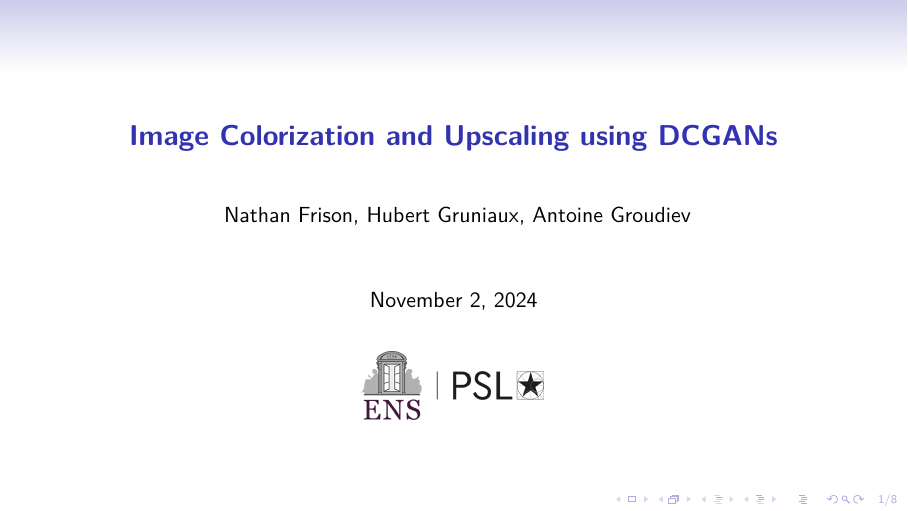
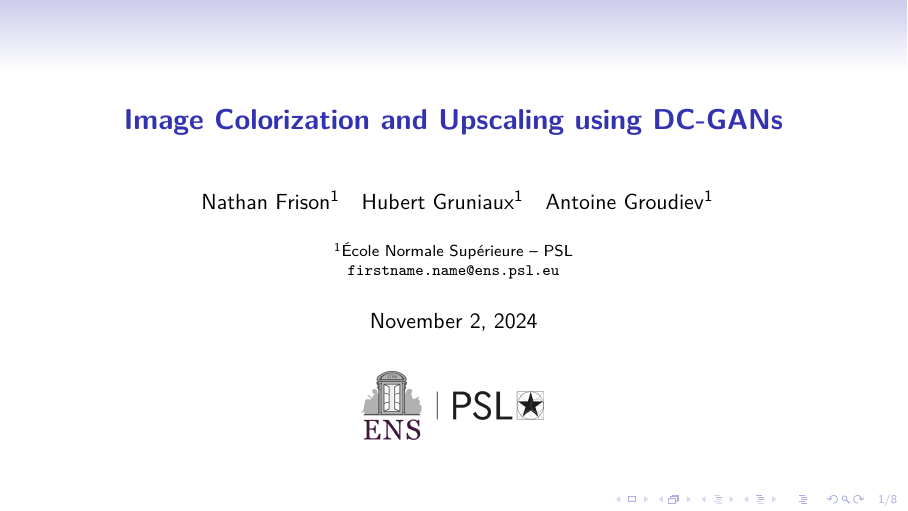
Before and after one commit to Red-Rapious/GANs-Colorization, LaTeX slides (slides/slides.tex): page 1 of 8. Compiled offline with pdfLaTeX.

Commit message:
slides: minor title changes

```diff
--- a/slides/slides.tex
+++ b/slides/slides.tex
@@ -57,11 +57,12 @@
 \renewcommand{\geq}{\geqslant}
 
 
-\title{\textbf{Image Colorization and Upscaling using DCGANs}}
+\title{\textbf{Image Colorization and Upscaling using DC-GANs}}
 
 \author{
-    Nathan Frison, Hubert Gruniaux, Antoine Groudiev
+    Nathan Frison\inst{1}\and Hubert Gruniaux\inst{1}\and Antoine Groudiev\inst{1}
 }
+\institute[shortinst]{\inst{1} École Normale Supérieure -- PSL\\\texttt{firstname.name@ens.psl.eu}}
 
 \titlegraphic{\includegraphics[height=1.6cm]{logo-ens-psl.png}}
 
```
Also changed, not shown: slides/slides.pdf.
